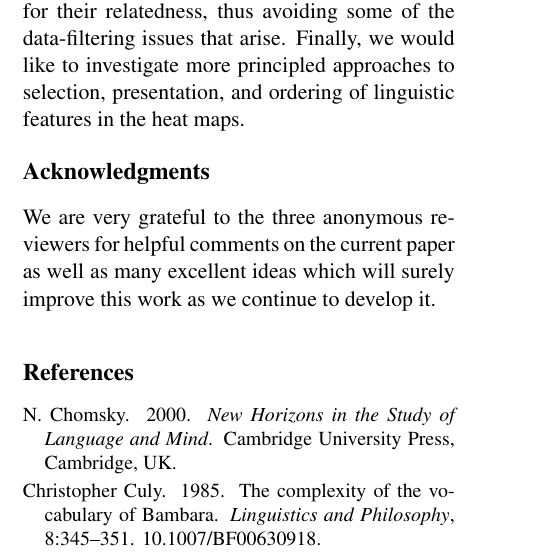
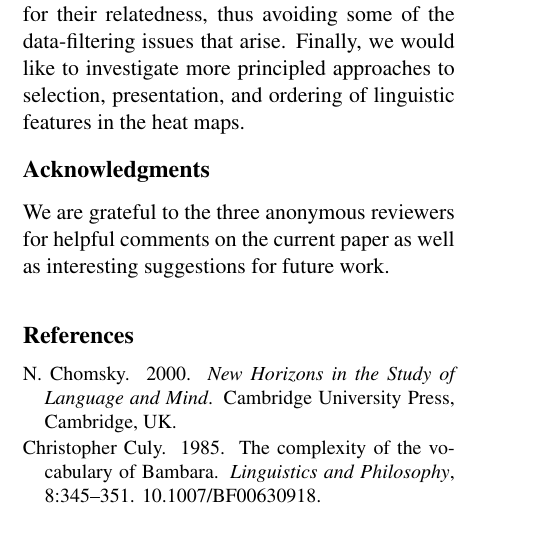
Before and after one commit to RichardLitt/visualizing-language, a LaTeX paper (latex/lingviz.tex): part of one column of page 4 of 5, cut so that both start at the same text. The pictures show the PDF file latex/lingviz.pdf that the author committed with the source.

Commit message:
final version

```diff
--- a/latex/lingviz.tex
+++ b/latex/lingviz.tex
@@ -157,7 +157,7 @@ In this paper we present a new approach to visualising relationships between lan
 In this work we placed strong restrictions on both feature coverage and selection of salient features for representation, reducing the number of graphs produced to 6 with geographic focus and 8 with phylogenetic focus. One topic for future work is to explore other ways of working with and expanding the available data in order to access even more useful visualisations. In addition, it would be very interesting to apply this visualisation method to data from other sources, for example, data from multiple related dialects. In such cases, coverage is likely to be better, and the languages in question will have been selected already for their relatedness, thus avoiding some of the data-filtering issues that arise. Finally, we would like to investigate more principled approaches to selection, presentation, and ordering of linguistic features in the heat maps.
 
 \section*{Acknowledgments}
-We are very grateful to the three anonymous reviewers for helpful comments on the current paper as well as many excellent ideas which will surely improve this work as we continue to develop it.
+We are grateful to the three anonymous reviewers for helpful comments on the current paper as well as interesting suggestions for future work.
 
 \bibliographystyle{acl}
 \bibliography{lingviz}
```
Also changed, not shown: latex/lingviz.pdf.
